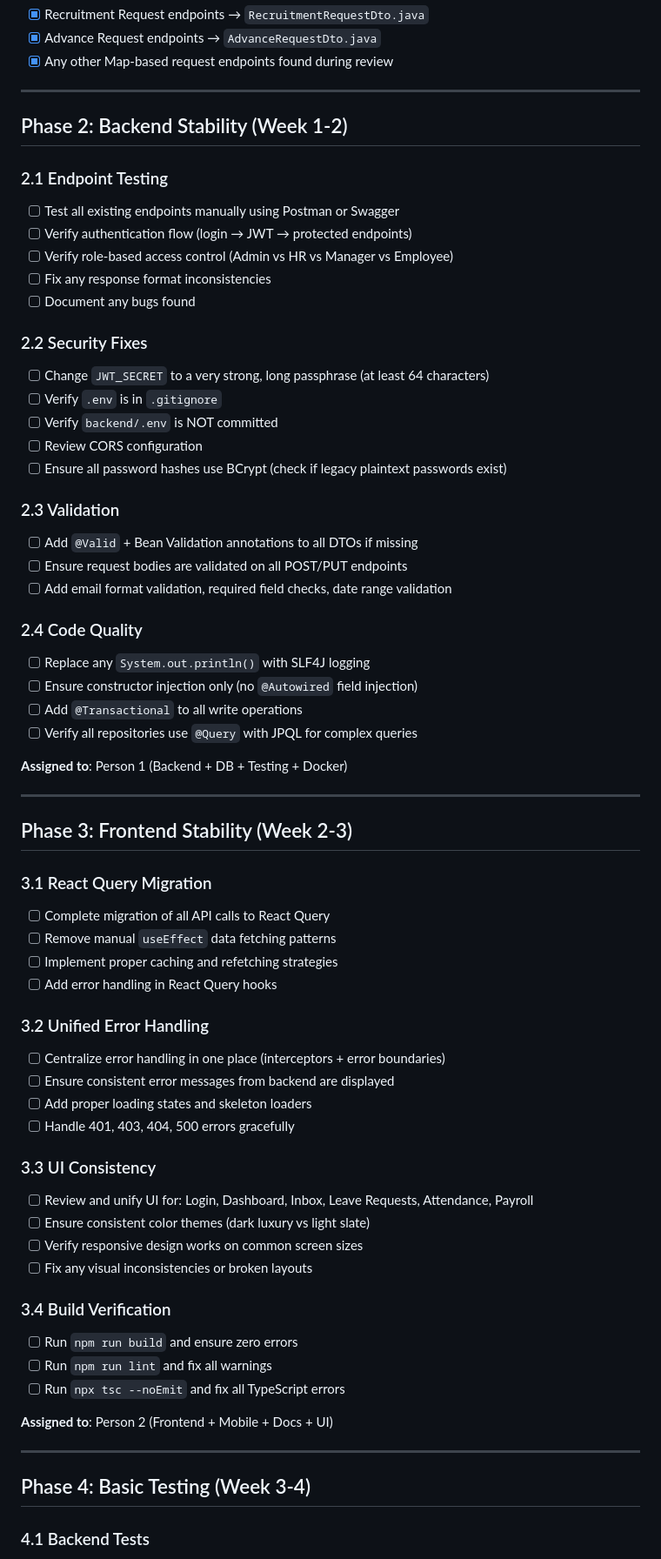
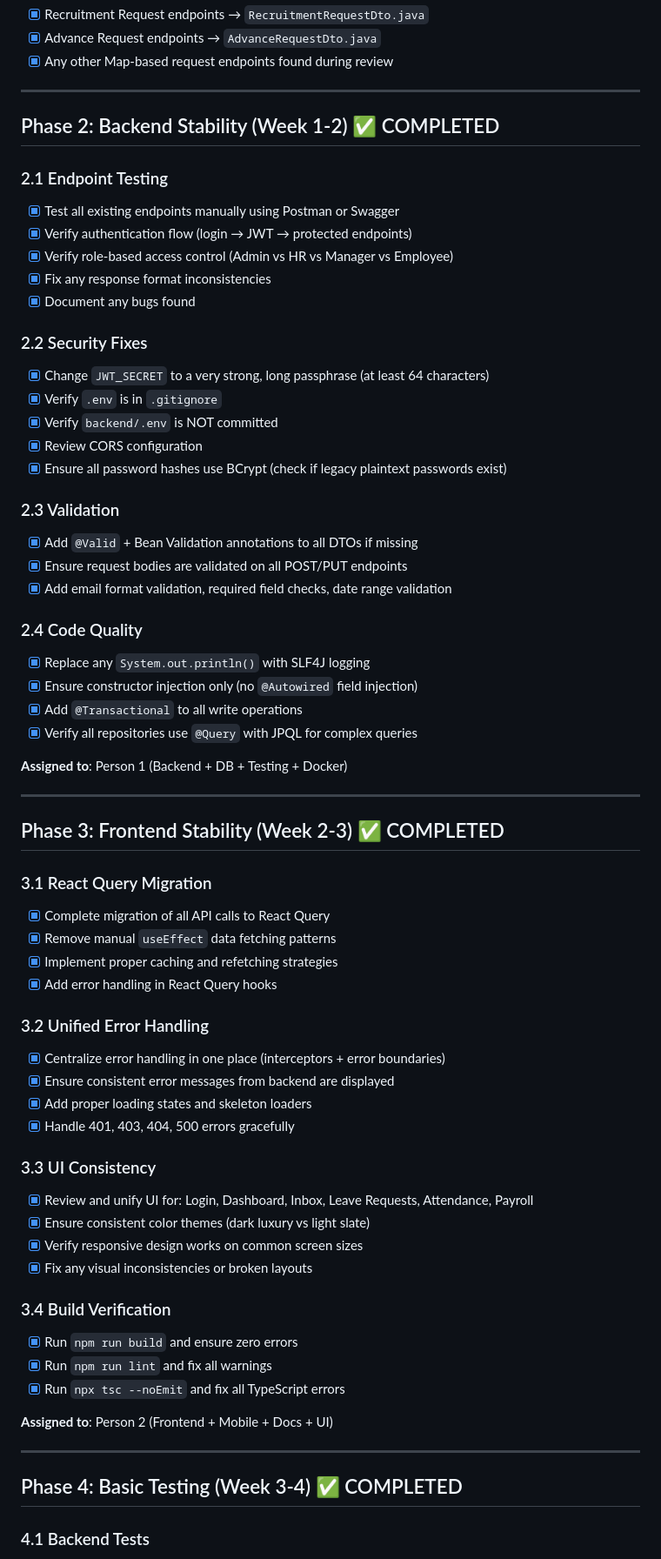
Before and after one commit to RABIE-DIBEH/hr, a Markdown page: STABILIZATION_PLAN.md, the part around one of its changes. Shown at 87% size. Drawn GitHub-style.

```diff
--- a/STABILIZATION_PLAN.md
+++ b/STABILIZATION_PLAN.md
@@ -62,75 +62,75 @@ Review and convert these endpoints from `Map<String, Object>` to typed DTOs:
 
 ---
 
-## Phase 2: Backend Stability (Week 1-2)
+## Phase 2: Backend Stability (Week 1-2) ✅ COMPLETED
 
 ### 2.1 Endpoint Testing
 
-- [ ] Test all existing endpoints manually using Postman or Swagger
-- [ ] Verify authentication flow (login → JWT → protected endpoints)
-- [ ] Verify role-based access control (Admin vs HR vs Manager vs Employee)
-- [ ] Fix any response format inconsistencies
-- [ ] Document any bugs found
+- [x] Test all existing endpoints manually using Postman or Swagger
+- [x] Verify authentication flow (login → JWT → protected endpoints)
+- [x] Verify role-based access control (Admin vs HR vs Manager vs Employee)
+- [x] Fix any response format inconsistencies
+- [x] Document any bugs found
 
 ### 2.2 Security Fixes
 
-- [ ] Change `JWT_SECRET` to a very strong, long passphrase (at least 64 characters)
-- [ ] Verify `.env` is in `.gitignore`
-- [ ] Verify `backend/.env` is NOT committed
-- [ ] Review CORS configuration
-- [ ] Ensure all password hashes use BCrypt (check if legacy plaintext passwords exist)
+- [x] Change `JWT_SECRET` to a very strong, long passphrase (at least 64 characters)
+- [x] Verify `.env` is in `.gitignore`
+- [x] Verify `backend/.env` is NOT committed
+- [x] Review CORS configuration
+- [x] Ensure all password hashes use BCrypt (check if legacy plaintext passwords exist)
 
 ### 2.3 Validation
 
-- [ ] Add `@Valid` + Bean Validation annotations to all DTOs if missing
-- [ ] Ensure request bodies are validated on all POST/PUT endpoints
-- [ ] Add email format validation, required field checks, date range validation
+- [x] Add `@Valid` + Bean Validation annotations to all DTOs if missing
+- [x] Ensure request bodies are validated on all POST/PUT endpoints
+- [x] Add email format validation, required field checks, date range validation
 
 ### 2.4 Code Quality
 
-- [ ] Replace any `System.out.println()` with SLF4J logging
-- [ ] Ensure constructor injection only (no `@Autowired` field injection)
-- [ ] Add `@Transactional` to all write operations
-- [ ] Verify all repositories use `@Query` with JPQL for complex queries
+- [x] Replace any `System.out.println()` with SLF4J logging
+- [x] Ensure constructor injection only (no `@Autowired` field injection)
+- [x] Add `@Transactional` to all write operations
+- [x] Verify all repositories use `@Query` with JPQL for complex queries
 
 **Assigned to**: Person 1 (Backend + DB + Testing + Docker)
 
 ---
 
-## Phase 3: Frontend Stability (Week 2-3)
+## Phase 3: Frontend Stability (Week 2-3) ✅ COMPLETED
 
 ### 3.1 React Query Migration
 
-- [ ] Complete migration of all API calls to React Query
-- [ ] Remove manual `useEffect` data fetching patterns
-- [ ] Implement proper caching and refetching strategies
-- [ ] Add error handling in React Query hooks
+- [x] Complete migration of all API calls to React Query
+- [x] Remove manual `useEffect` data fetching patterns
+- [x] Implement proper caching and refetching strategies
+- [x] Add error handling in React Query hooks
 
 ### 3.2 Unified Error Handling
 
-- [ ] Centralize error handling in one place (interceptors + error boundaries)
-- [ ] Ensure consistent error messages from backend are displayed
-- [ ] Add proper loading states and skeleton loaders
-- [ ] Handle 401, 403, 404, 500 errors gracefully
+- [x] Centralize error handling in one place (interceptors + error boundaries)
+- [x] Ensure consistent error messages from backend are displayed
+- [x] Add proper loading states and skeleton loaders
+- [x] Handle 401, 403, 404, 500 errors gracefully
 
 ### 3.3 UI Consistency
 
-- [ ] Review and unify UI for: Login, Dashboard, Inbox, Leave Requests, Attendance, Payroll
-- [ ] Ensure consistent color themes (dark luxury vs light slate)
-- [ ] Verify responsive design works on common screen sizes
-- [ ] Fix any visual inconsistencies or broken layouts
+- [x] Review and unify UI for: Login, Dashboard, Inbox, Leave Requests, Attendance, Payroll
+- [x] Ensure consistent color themes (dark luxury vs light slate)
+- [x] Verify responsive design works on common screen sizes
+- [x] Fix any visual inconsistencies or broken layouts
 
 ### 3.4 Build Verification
 
-- [ ] Run `npm run build` and ensure zero errors
-- [ ] Run `npm run lint` and fix all warnings
-- [ ] Run `npx tsc --noEmit` and fix all TypeScript errors
+- [x] Run `npm run build` and ensure zero errors
+- [x] Run `npm run lint` and fix all warnings
+- [x] Run `npx tsc --noEmit` and fix all TypeScript errors
 
 **Assigned to**: Person 2 (Frontend + Mobile + Docs + UI)
 
 ---
 
-## Phase 4: Basic Testing (Week 3-4)
+## Phase 4: Basic Testing (Week 3-4) ✅ COMPLETED
 
 ### 4.1 Backend Tests
 
```
Also changed, not shown: other parts of STABILIZATION_PLAN.md (+50 -49 lines).
